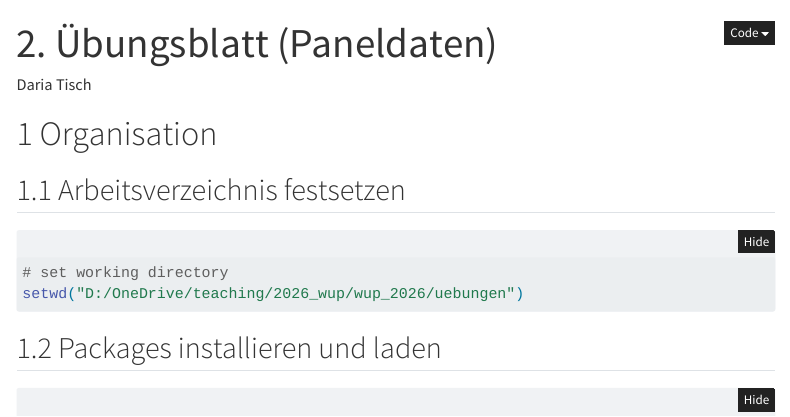
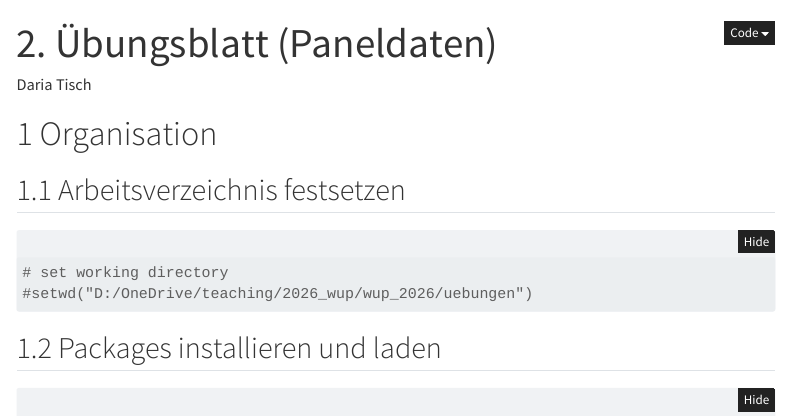
Before and after one commit to dariatisch/wup_2026, a Quarto document (uebungen/2_uebungsblatt.qmd): the page in a window 1100 px wide, from its top. Rendered offline with R 4.5, knitr and Pandoc in place of Quarto, with nearby package versions; folded parts are opened; menus at the side of the page are left out.

Commit message:
small changes

````diff
--- a/uebungen/2_uebungsblatt.qmd
+++ b/uebungen/2_uebungsblatt.qmd
@@ -19,7 +19,7 @@ number-sections: true
 
 ```{r}
 # set working directory
-setwd("D:/OneDrive/teaching/2026_wup/wup_2026/uebungen")
+#setwd("D:/OneDrive/teaching/2026_wup/wup_2026/uebungen")
 ```
 
 ## Packages installieren und laden
````
Also changed, not shown: 2 other files.
